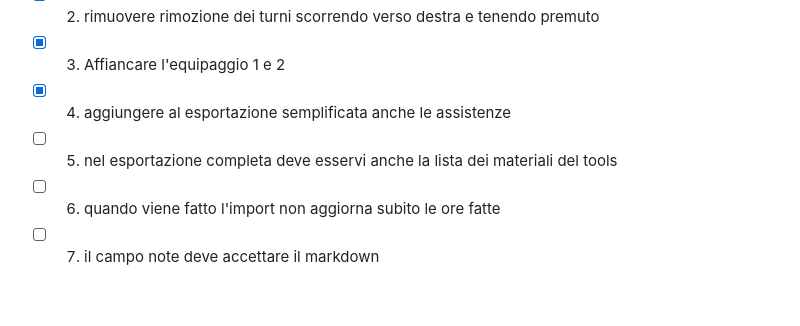
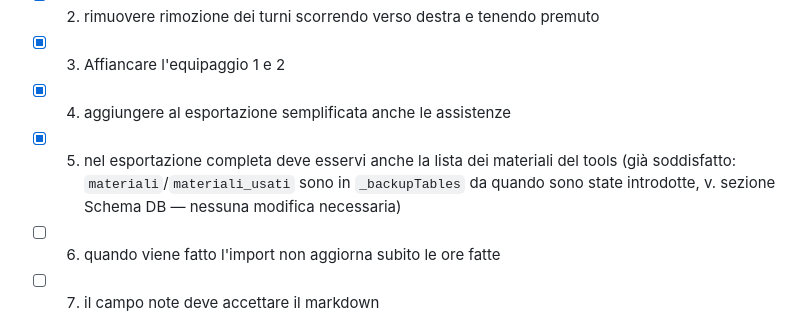
Before and after one commit to enne139/AmbuTurni, a Markdown page: CLAUDE.md, the part around the change. Rendered like a GitHub page; blank space fills up the shorter version.

Commit message:
docs: verifica punto 5 TODO - materiali gia' inclusi nell'export completo
_backupTables in backup.dart include materiali/materiali_usati da quando
sono state introdotte (DB v4): nessuna modifica al codice necessaria,
solo verifica e nota nel TODO.

Co-Authored-By: Claude Fable 5 <noreply@anthropic.com>

```diff
--- a/CLAUDE.md
+++ b/CLAUDE.md
@@ -528,6 +528,8 @@ la build fallisce con "AGP/Gradle/KGP version too low"). Il workflow Gitea
 - [x] 2. rimuovere rimozione dei turni scorrendo verso destra e tenendo premuto
 - [x] 3. Affiancare l'equipaggio 1 e 2
 - [x] 4. aggiungere al esportazione semplificata anche le assistenze
-- [ ] 5. nel esportazione completa deve esservi anche la lista dei materiali del tools
+- [x] 5. nel esportazione completa deve esservi anche la lista dei materiali del tools
+      (già soddisfatto: `materiali`/`materiali_usati` sono in `_backupTables` da quando
+      sono state introdotte, v. sezione Schema DB — nessuna modifica necessaria)
 - [ ] 6. quando viene fatto l'import non aggiorna subito le ore fatte
 - [ ] 7. il campo note deve accettare il markdown
```
